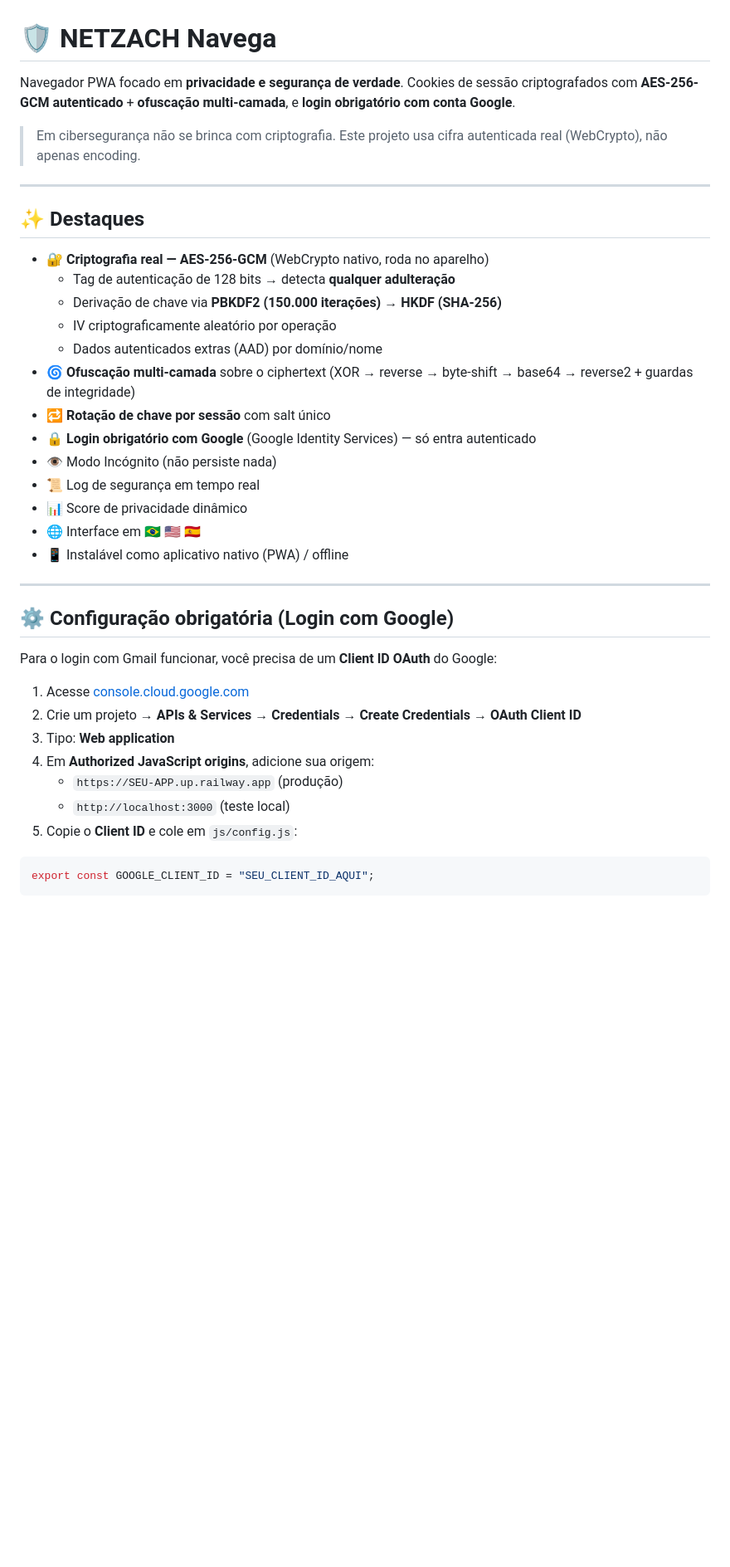
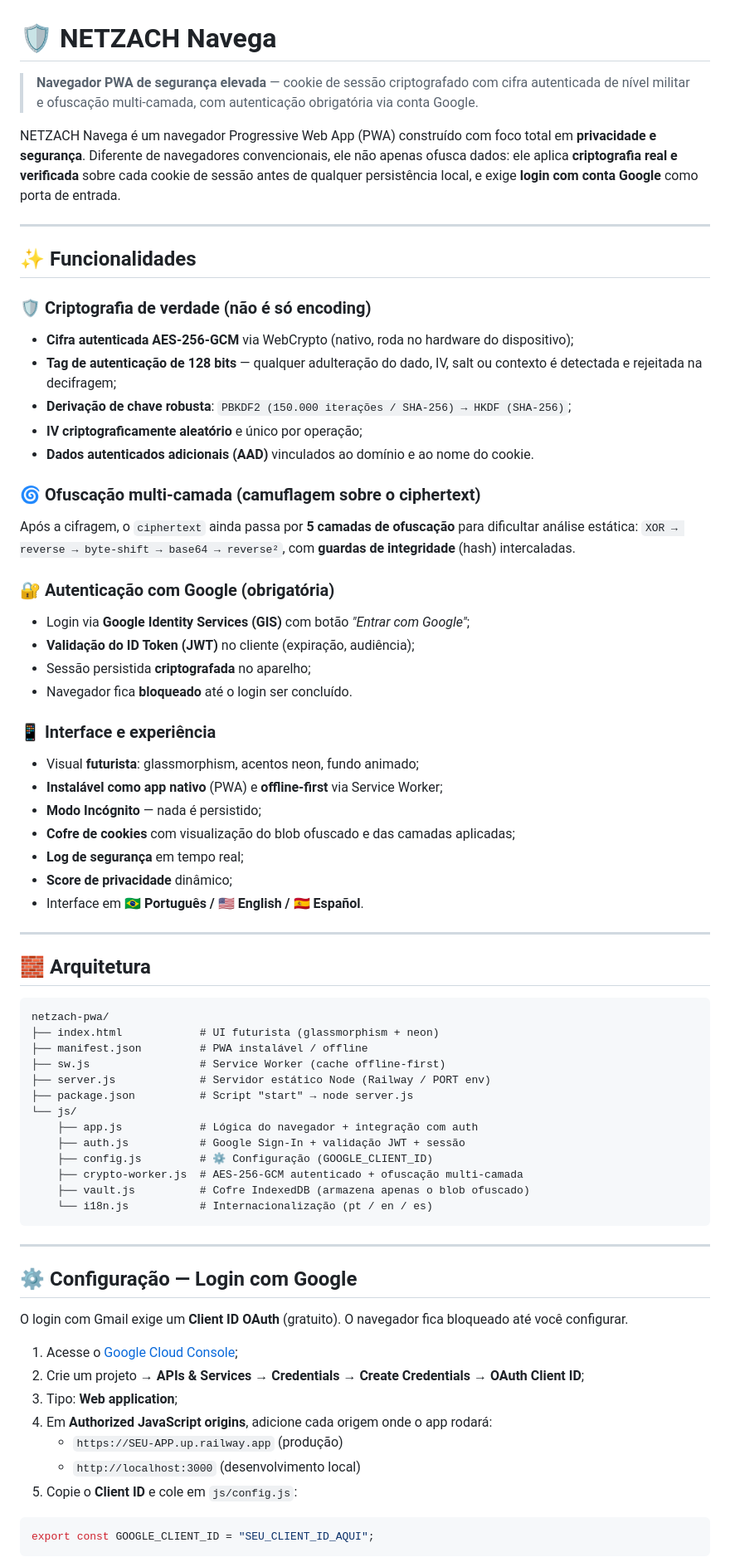
Before and after one commit to LordV22/NETZACH-Navega-Navegador, a Markdown page: README.md, the part around one of its changes. Shown at 83% size. GitHub-like rendering; blank space fills up the shorter version.

Commit message:
docs: README profissional completo com arquitetura e configuração

````diff
--- a/README.md
+++ b/README.md
@@ -1,39 +1,71 @@
 # 🛡️ NETZACH Navega
 
-Navegador PWA focado em **privacidade e segurança de verdade**. Cookies de sessão criptografados com **AES-256-GCM autenticado** + **ofuscação multi-camada**, e **login obrigatório com conta Google**.
+> **Navegador PWA de segurança elevada** — cookie de sessão criptografado com cifra autenticada de nível militar e ofuscação multi-camada, com autenticação obrigatória via conta Google.
 
-> Em cibersegurança não se brinca com criptografia. Este projeto usa cifra autenticada real (WebCrypto), não apenas encoding.
+NETZACH Navega é um navegador Progressive Web App (PWA) construído com foco total em **privacidade e segurança**. Diferente de navegadores convencionais, ele não apenas ofusca dados: ele aplica **criptografia real e verificada** sobre cada cookie de sessão antes de qualquer persistência local, e exige **login com conta Google** como porta de entrada.
 
 ---
 
-## ✨ Destaques
+## ✨ Funcionalidades
 
-- 🔐 **Criptografia real — AES-256-GCM** (WebCrypto nativo, roda no aparelho)
-  - Tag de autenticação de 128 bits → detecta **qualquer adulteração**
-  - Derivação de chave via **PBKDF2 (150.000 iterações) → HKDF (SHA-256)**
-  - IV criptograficamente aleatório por operação
-  - Dados autenticados extras (AAD) por domínio/nome
-- 🌀 **Ofuscação multi-camada** sobre o ciphertext (XOR → reverse → byte-shift → base64 → reverse2 + guardas de integridade)
-- 🔁 **Rotação de chave por sessão** com salt único
-- 🔒 **Login obrigatório com Google** (Google Identity Services) — só entra autenticado
-- 👁️ Modo Incógnito (não persiste nada)
-- 📜 Log de segurança em tempo real
-- 📊 Score de privacidade dinâmico
-- 🌐 Interface em 🇧🇷 🇺🇸 🇪🇸
-- 📱 Instalável como aplicativo nativo (PWA) / offline
+### 🛡️ Criptografia de verdade (não é só encoding)
+- **Cifra autenticada AES-256-GCM** via WebCrypto (nativo, roda no hardware do dispositivo);
+- **Tag de autenticação de 128 bits** — qualquer adulteração do dado, IV, salt ou contexto é detectada e rejeitada na decifragem;
+- **Derivação de chave robusta**: `PBKDF2 (150.000 iterações / SHA-256) → HKDF (SHA-256)`;
+- **IV criptograficamente aleatório** e único por operação;
+- **Dados autenticados adicionais (AAD)** vinculados ao domínio e ao nome do cookie.
+
+### 🌀 Ofuscação multi-camada (camuflagem sobre o ciphertext)
+Após a cifragem, o `ciphertext` ainda passa por **5 camadas de ofuscação** para dificultar análise estática:
+`XOR → reverse → byte-shift → base64 → reverse²`, com **guardas de integridade** (hash) intercaladas.
+
+### 🔐 Autenticação com Google (obrigatória)
+- Login via **Google Identity Services (GIS)** com botão *"Entrar com Google"*;
+- **Validação do ID Token (JWT)** no cliente (expiração, audiência);
+- Sessão persistida **criptografada** no aparelho;
+- Navegador fica **bloqueado** até o login ser concluído.
+
+### 📱 Interface e experiência
+- Visual **futurista**: glassmorphism, acentos neon, fundo animado;
+- **Instalável como app nativo** (PWA) e **offline-first** via Service Worker;
+- **Modo Incógnito** — nada é persistido;
+- **Cofre de cookies** com visualização do blob ofuscado e das camadas aplicadas;
+- **Log de segurança** em tempo real;
+- **Score de privacidade** dinâmico;
+- Interface em **🇧🇷 Português / 🇺🇸 English / 🇪🇸 Español**.
 
 ---
 
-## ⚙️ Configuração obrigatória (Login com Google)
+## 🧱 Arquitetura
 
-Para o login com Gmail funcionar, você precisa de um **Client ID OAuth** do Google:
+```
+netzach-pwa/
+├── index.html            # UI futurista (glassmorphism + neon)
+├── manifest.json         # PWA instalável / offline
+├── sw.js                 # Service Worker (cache offline-first)
+├── server.js             # Servidor estático Node (Railway / PORT env)
+├── package.json          # Script "start" → node server.js
+└── js/
+    ├── app.js            # Lógica do navegador + integração com auth
+    ├── auth.js           # Google Sign-In + validação JWT + sessão
+    ├── config.js         # ⚙️ Configuração (GOOGLE_CLIENT_ID)
+    ├── crypto-worker.js  # AES-256-GCM autenticado + ofuscação multi-camada
+    ├── vault.js          # Cofre IndexedDB (armazena apenas o blob ofuscado)
+    └── i18n.js           # Internacionalização (pt / en / es)
+```
 
-1. Acesse [console.cloud.google.com](https://console.cloud.google.com)
-2. Crie um projeto → **APIs & Services** → **Credentials** → **Create Credentials** → **OAuth Client ID**
-3. Tipo: **Web application**
-4. Em **Authorized JavaScript origins**, adicione sua origem:
+---
+
+## ⚙️ Configuração — Login com Google
+
+O login com Gmail exige um **Client ID OAuth** (gratuito). O navegador fica bloqueado até você configurar.
+
+1. Acesse o [Google Cloud Console](https://console.cloud.google.com);
+2. Crie um projeto → **APIs & Services** → **Credentials** → **Create Credentials** → **OAuth Client ID**;
+3. Tipo: **Web application**;
+4. Em **Authorized JavaScript origins**, adicione cada origem onde o app rodará:
    - `https://SEU-APP.up.railway.app` (produção)
-   - `http://localhost:3000` (teste local)
+   - `http://localhost:3000` (desenvolvimento local)
 5. Copie o **Client ID** e cole em `js/config.js`:
 
 ```js
````
Also changed, not shown: other parts of README.md (+15 -27 lines).
